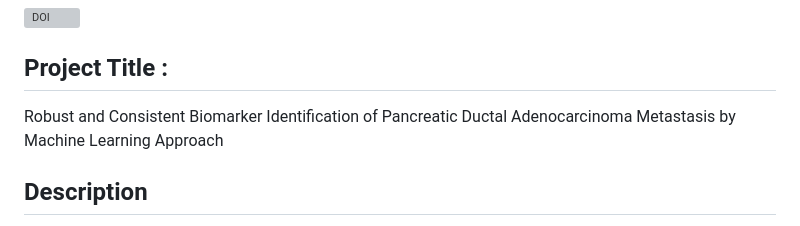
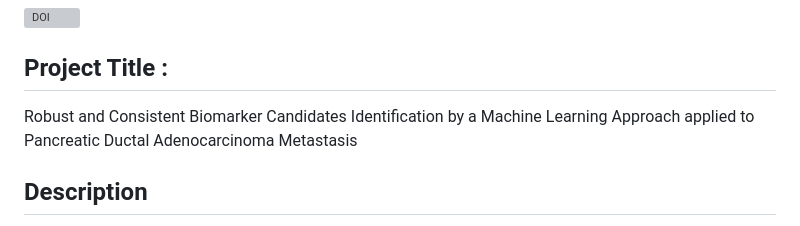
Before and after one commit to Victormah/ML_PDACBiomarker, a Markdown page: README.md, the part around the change. GitHub-like rendering; grey boxes are pictures that could not be loaded.

```diff
--- a/README.md
+++ b/README.md
@@ -2,7 +2,7 @@
 [![DOI](https://zenodo.org/badge/748142894.svg)](https://zenodo.org/doi/10.5281/zenodo.10949601)
 
 ## Project Title :
-Robust and Consistent Biomarker Identification of Pancreatic Ductal Adenocarcinoma Metastasis by Machine Learning Approach
+Robust and Consistent Biomarker Candidates Identification by a Machine Learning Approach applied to Pancreatic Ductal Adenocarcinoma Metastasis
 
 ## Description
 We provided the full R codes and data for biomarker discovery using RNA seq data from cancer patients, including R code, Rmarkdown codes, and Tutorials (HTML) in 5 sections. This is a part of our publication titled “Robust and Consistent Biomarker Identification of Pancreatic Ductal Adenocarcinoma Metastasis by Machine Learning Approach” in BMC Medical Informatics and Decision Making Journal.
```
